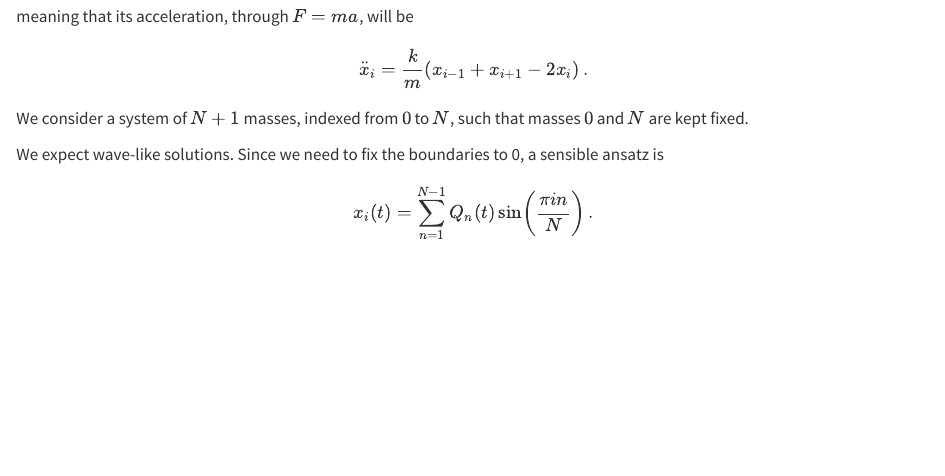
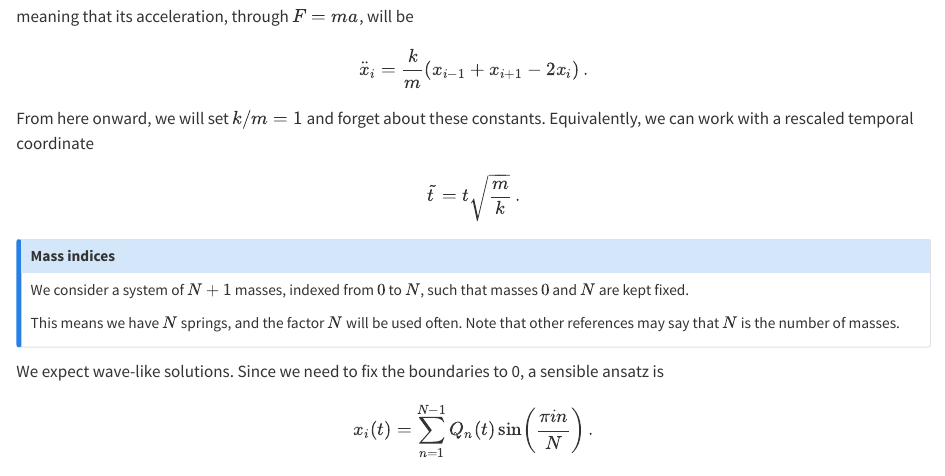
Before and after one commit to jacopok/fermi-pasta-ulam, a Quarto document (manuscript.qmd): the page in a window 1100 px wide, from 760 px down. Rendered offline with R 4.5, knitr and Pandoc in place of Quarto, with nearby package versions; some code elsewhere in the file could not run offline.

Commit message:
add note

```diff
--- a/manuscript.qmd
+++ b/manuscript.qmd
@@ -59,7 +59,18 @@ meaning that its acceleration, through $F = m a$, will be
 $$ \ddot{x}_i = \frac{k}{m} ( x_{i-1} + x_{i+1} - 2 x_i )\,.
 $$
 
+From here onward, we will set $k/m = 1$ and forget about these constants. Equivalently, we can work with a rescaled temporal coordinate
+
+$$ \tilde{t} = t \sqrt{ \frac{m}{k}}\,.
+$$
+
+::: {#nte-title .callout-note collapse="true"}
+##### Mass indices
 We consider a system of $N+1$ masses, indexed from $0$ to $N$, such that masses $0$ and $N$ are kept fixed.
+
+This means we have $N$ springs, and the factor $N$ will be used often. Note that other references may say that $N$ is the number of masses.
+
+:::
 
 We expect wave-like solutions. Since we need to fix the boundaries to 0, a sensible ansatz is
 
```
